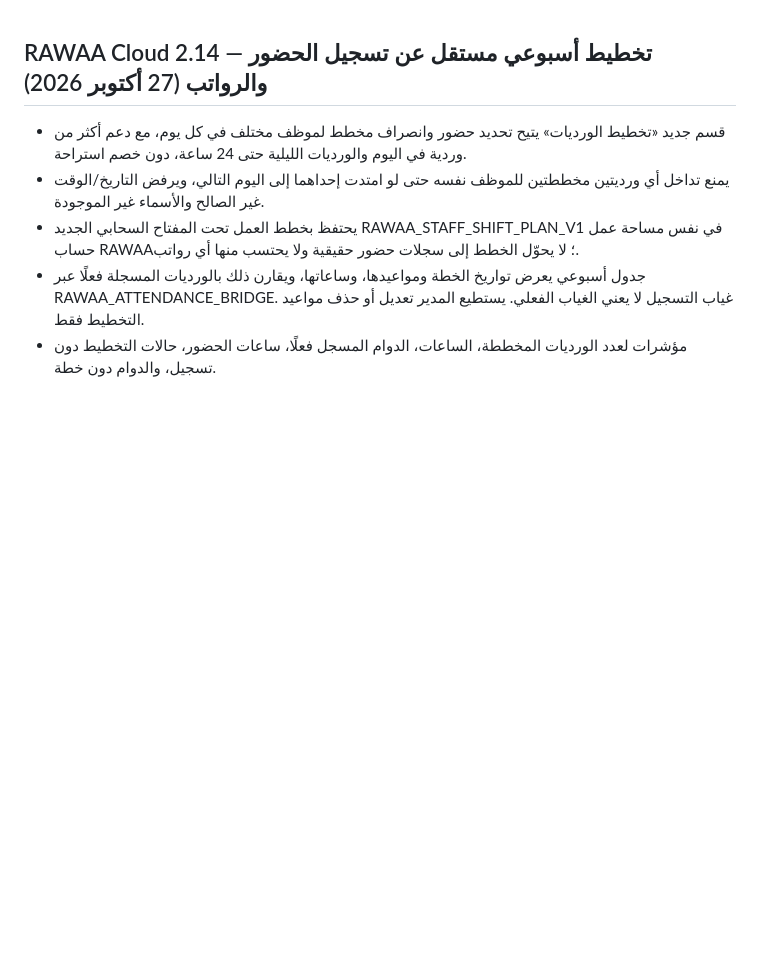
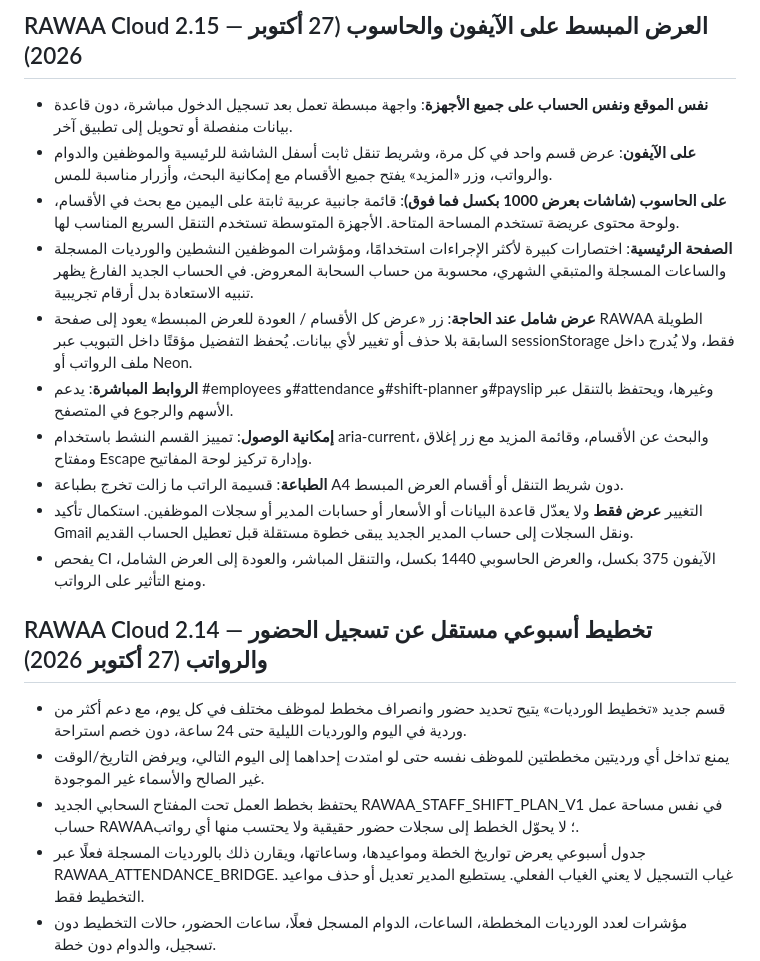
Before and after one commit to wagdewb-create/rawaa-staff-demo, a Markdown page: README.md, the part around the change. Rendered like a GitHub page; blank space fills up the shorter version.

Commit message:
RAWAA Cloud 2.15: secure responsive layout assets, cache and regression checks

```diff
--- a/README.md
+++ b/README.md
@@ -1,3 +1,16 @@
+## RAWAA Cloud 2.15 — العرض المبسط على الآيفون والحاسوب (27 أكتوبر 2026)
+
+- **نفس الموقع ونفس الحساب على جميع الأجهزة**: واجهة مبسطة تعمل بعد تسجيل الدخول مباشرة، دون قاعدة بيانات منفصلة أو تحويل إلى تطبيق آخر.
+- **على الآيفون**: عرض قسم واحد في كل مرة، وشريط تنقل ثابت أسفل الشاشة للرئيسية والموظفين والدوام والرواتب، وزر «المزيد» يفتح جميع الأقسام مع إمكانية البحث، وأزرار مناسبة للمس.
+- **على الحاسوب (شاشات بعرض 1000 بكسل فما فوق)**: قائمة جانبية عربية ثابتة على اليمين مع بحث في الأقسام، ولوحة محتوى عريضة تستخدم المساحة المتاحة. الأجهزة المتوسطة تستخدم التنقل السريع المناسب لها.
+- **الصفحة الرئيسية**: اختصارات كبيرة لأكثر الإجراءات استخدامًا، ومؤشرات الموظفين النشطين والورديات المسجلة والساعات المسجلة والمتبقي الشهري، محسوبة من حساب السحابة المعروض. في الحساب الجديد الفارغ يظهر تنبيه الاستعادة بدل أرقام تجريبية.
+- **عرض شامل عند الحاجة**: زر «عرض كل الأقسام / العودة للعرض المبسط» يعود إلى صفحة RAWAA الطويلة السابقة بلا حذف أو تغيير لأي بيانات. يُحفظ التفضيل مؤقتًا داخل التبويب عبر sessionStorage فقط، ولا يُدرج داخل ملف الرواتب أو Neon.
+- **الروابط المباشرة**: يدعم #employees و#attendance و#shift-planner و#payslip وغيرها، ويحتفظ بالتنقل عبر الأسهم والرجوع في المتصفح.
+- **إمكانية الوصول**: تمييز القسم النشط باستخدام aria-current، والبحث عن الأقسام، وقائمة المزيد مع زر إغلاق ومفتاح Escape وإدارة تركيز لوحة المفاتيح.
+- **الطباعة**: قسيمة الراتب ما زالت تخرج بطباعة A4 دون شريط التنقل أو أقسام العرض المبسط.
+- التغيير **عرض فقط** ولا يعدّل قاعدة البيانات أو الأسعار أو حسابات المدير أو سجلات الموظفين. استكمال تأكيد Gmail ونقل السجلات إلى حساب المدير الجديد يبقى خطوة مستقلة قبل تعطيل الحساب القديم.
+- يفحص CI الآيفون 375 بكسل، والعرض الحاسوبي 1440 بكسل، والتنقل المباشر، والعودة إلى العرض الشامل، ومنع التأثير على الرواتب.
+
 ## RAWAA Cloud 2.14 — تخطيط أسبوعي مستقل عن تسجيل الحضور والرواتب (27 أكتوبر 2026)
 
 - قسم جديد «تخطيط الورديات» يتيح تحديد حضور وانصراف مخطط لموظف مختلف في كل يوم، مع دعم أكثر من وردية في اليوم والورديات الليلية حتى 24 ساعة، دون خصم استراحة.
```
